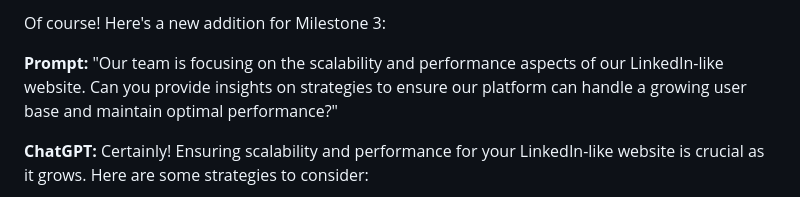
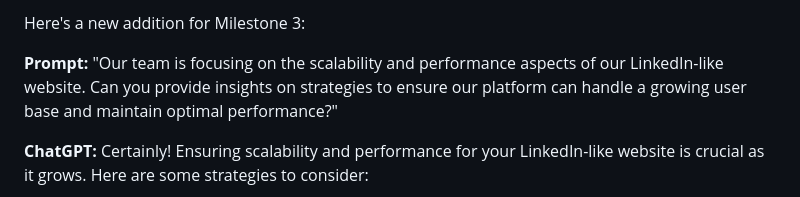
Before and after one commit to josh-flatt/cs350, a Markdown page: Documents/Milestone-3/AI.md, the part around the change. Rendered like a GitHub page.

```diff
--- a/Documents/Milestone-3/AI.md
+++ b/Documents/Milestone-3/AI.md
@@ -1,4 +1,4 @@
-Of course! Here's a new addition for Milestone 3:
+ Here's a new addition for Milestone 3:
 
 **Prompt:**
 "Our team is focusing on the scalability and performance aspects of our LinkedIn-like website. Can you provide insights on strategies to ensure our platform can handle a growing user base and maintain optimal performance?"
```
